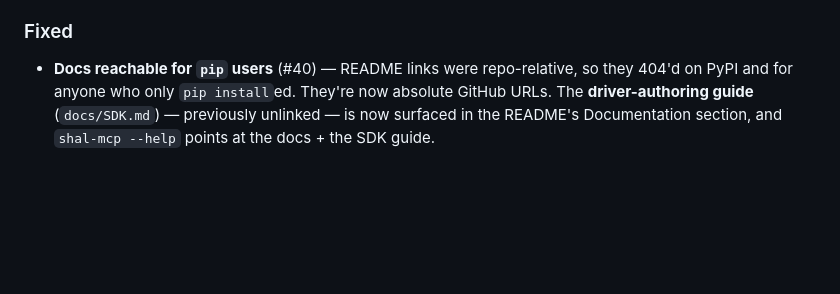
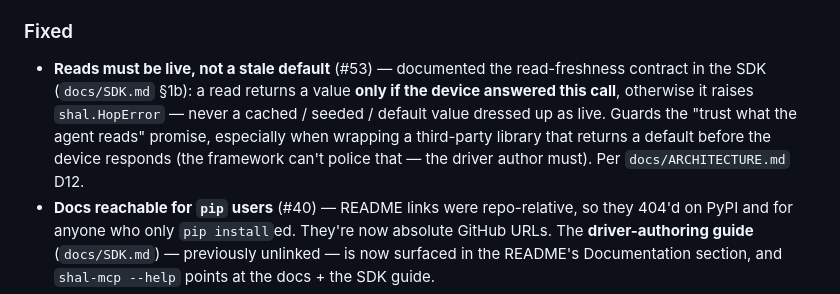
Before and after one commit to determlab/shal, a Markdown page: CHANGELOG.md, the part around the change. GitHub-like rendering; blank space fills up the shorter version.

```diff
--- a/CHANGELOG.md
+++ b/CHANGELOG.md
@@ -54,6 +54,13 @@ All notable changes to this project are documented here. The format follows
   restart fails closed. Regression-tested.
 
 ### Fixed
+- **Reads must be live, not a stale default** (#53) — documented the read-freshness
+  contract in the SDK (`docs/SDK.md` §1b): a read returns a value **only if the device
+  answered this call**, otherwise it raises `shal.HopError` — never a cached / seeded /
+  default value dressed up as live. Guards the "trust what the agent reads" promise,
+  especially when wrapping a third-party library that returns a default before the
+  device responds (the framework can't police that — the driver author must). Per
+  `docs/ARCHITECTURE.md` D12.
 - **Docs reachable for `pip` users** (#40) — README links were repo-relative, so
   they 404'd on PyPI and for anyone who only `pip install`ed. They're now absolute
   GitHub URLs. The **driver-authoring guide** (`docs/SDK.md`) — previously unlinked —
```
Also changed, not shown: docs/SDK.md (+29 -0 lines).
